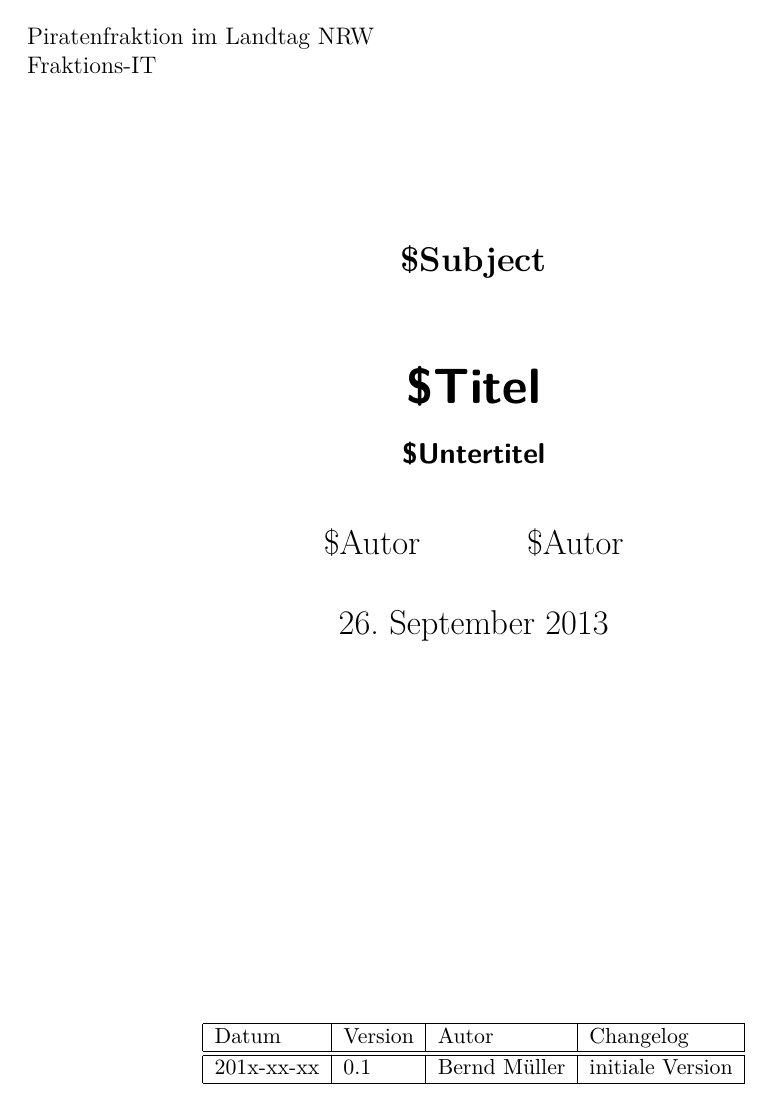
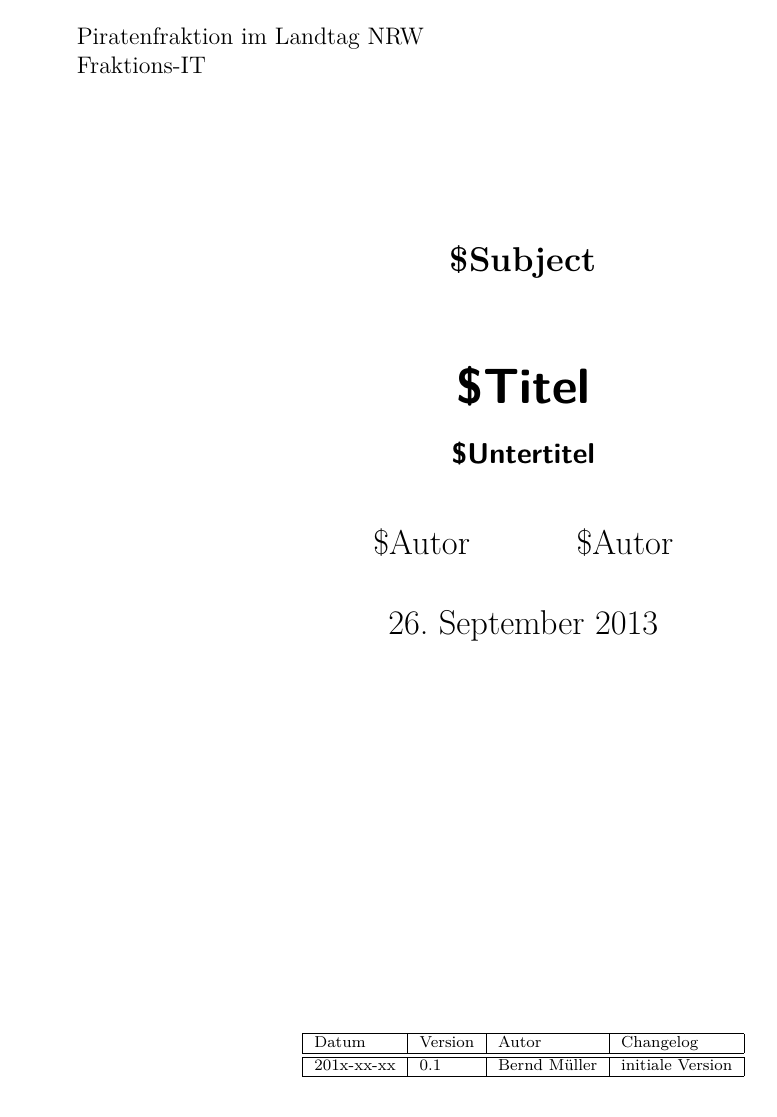
Before and after one commit to piratenfraktion-nrw/vorlagen, a LaTeX document (vorlagen/dokument.tex): page 1 of 3. Compiled offline with XeLaTeX; an older LaTeX class or package is replaced by its successor.

Commit message:
vorlagen/dokument.tex: leichte anpassungen

```diff
--- a/vorlagen/dokument.tex
+++ b/vorlagen/dokument.tex
@@ -1,4 +1,4 @@
-\documentclass[12pt,a4paper,twoside]{scrreprt}
+\documentclass[12pt,a4paper]{scrreprt}
 \usepackage[german]{babel}
 \usepackage{xltxtra}
 \usepackage{hyperref}
@@ -8,8 +8,6 @@
 \renewcommand{\chapterpagestyle}{scrheadings}
 \setheadsepline{1pt}
 \setfootsepline{1pt}
-\ohead{\leftmark}
-\ihead{\rightmark}
 
 \begin{document}
 
@@ -20,7 +18,7 @@
 \title{\$Titel}
 \subtitle{\$Untertitel}
 \author{\$Autor \and \$Autor}
-\publishers{{\small
+\publishers{{\scriptsize
 \begin{tabular}{|l|l|l|l|}
   \hline
   Datum & Version & Autor & Changelog \\
```
